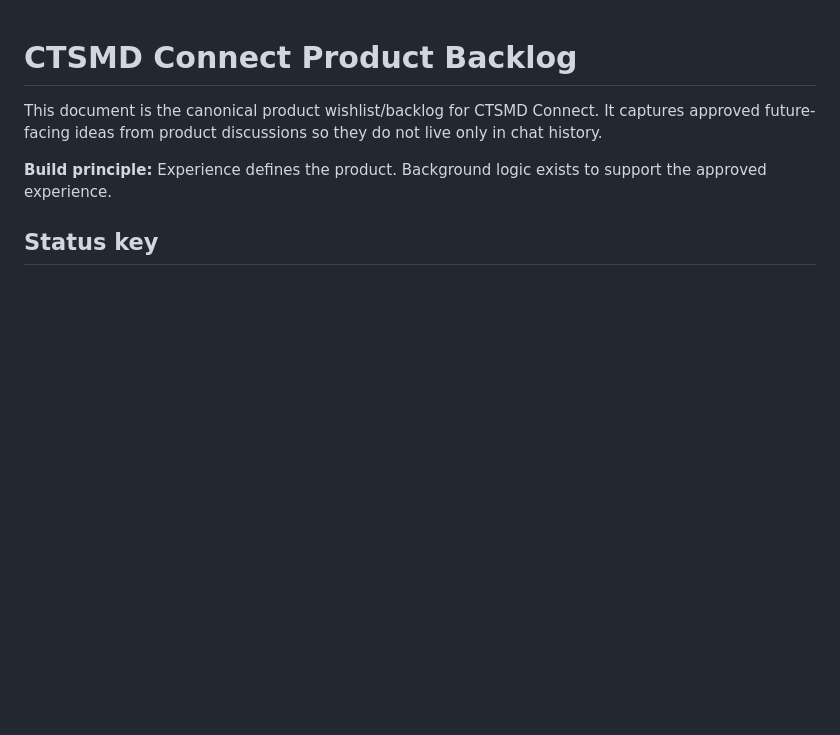
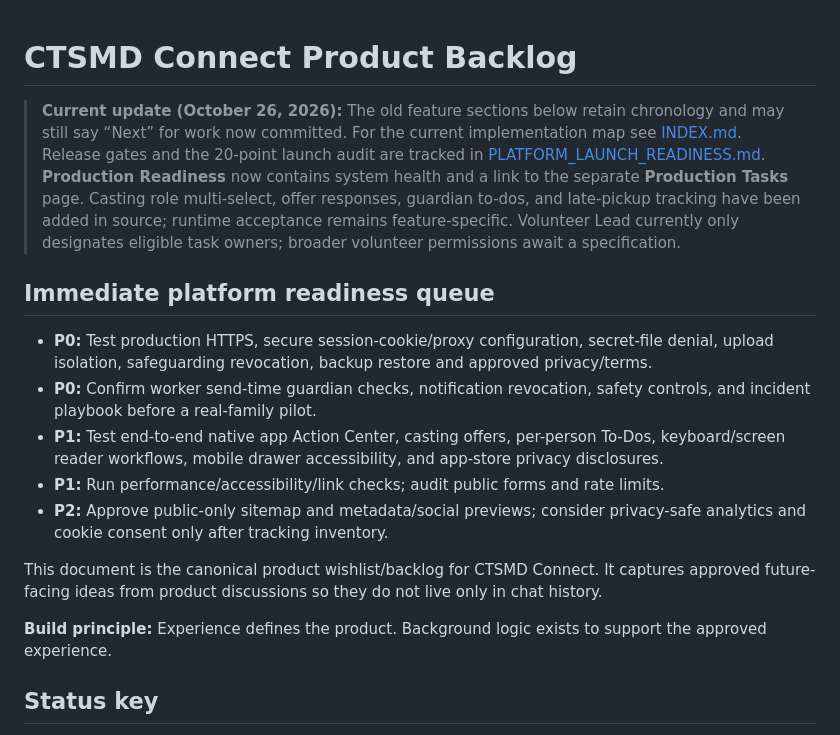
Before and after one commit to arwentz01/CTSMD, a Markdown page: docs/TODO.md, the part around the change. Rendered like a GitHub page; blank space fills up the shorter version.

Commit message:
Summarize current product delta and launch backlog above historical TODO

```diff
--- a/docs/TODO.md
+++ b/docs/TODO.md
@@ -1,4 +1,16 @@
 # CTSMD Connect Product Backlog
+
+> **Current update (October 26, 2026):** The old feature sections below retain chronology and may still say “Next” for work now committed. For the current implementation map see [INDEX.md](INDEX.md). Release gates and the 20-point launch audit are tracked in [PLATFORM_LAUNCH_READINESS.md](PLATFORM_LAUNCH_READINESS.md). **Production Readiness** now contains system health and a link to the separate **Production Tasks** page. Casting role multi-select, offer responses, guardian to-dos, and late-pickup tracking have been added in source; runtime acceptance remains feature-specific. Volunteer Lead currently only designates eligible task owners; broader volunteer permissions await a specification.
+
+## Immediate platform readiness queue
+
+- **P0:** Test production HTTPS, secure session-cookie/proxy configuration, secret-file denial, upload isolation, safeguarding revocation, backup restore and approved privacy/terms.
+- **P0:** Confirm worker send-time guardian checks, notification revocation, safety controls, and incident playbook before a real-family pilot.
+- **P1:** Test end-to-end native app Action Center, casting offers, per-person To-Dos, keyboard/screen reader workflows, mobile drawer accessibility, and app-store privacy disclosures.
+- **P1:** Run performance/accessibility/link checks; audit public forms and rate limits.
+- **P2:** Approve public-only sitemap and metadata/social previews; consider privacy-safe analytics and cookie consent only after tracking inventory.
+
+
 
 This document is the canonical product wishlist/backlog for CTSMD Connect. It captures approved future-facing ideas from product discussions so they do not live only in chat history.
 
```
